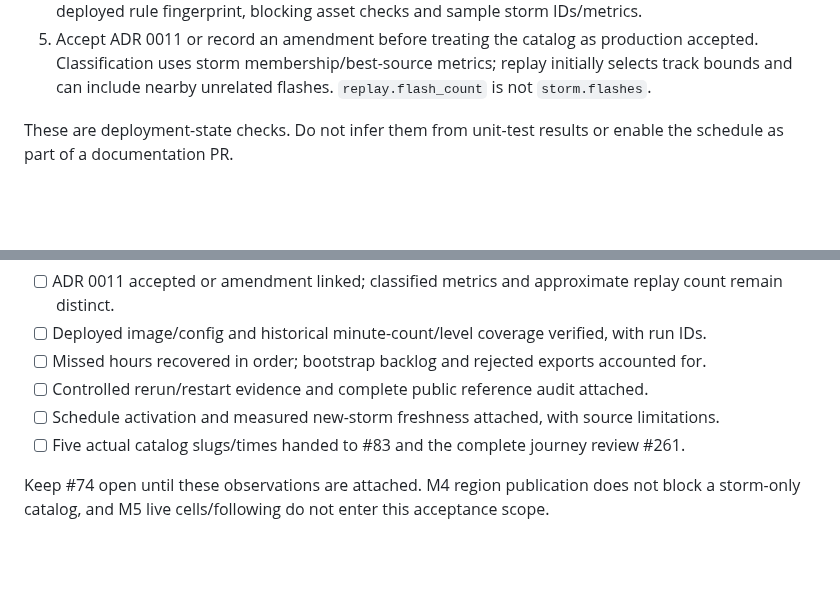
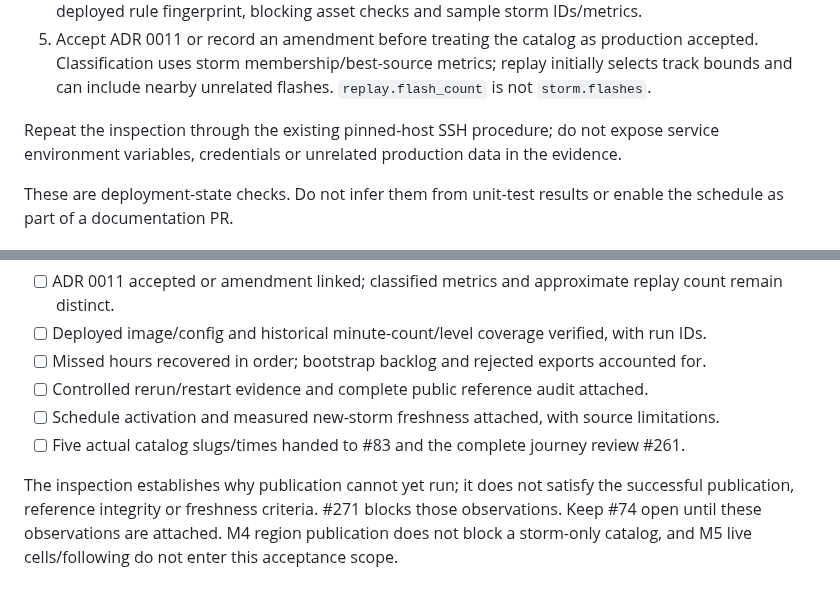
Before and after one commit to pierregc/scintille, a Markdown page: docs/qa/storm-publication-acceptance.md, 2 parts joined by grey strips. Rendered like a GitHub page; blank space fills up the shorter version.

```diff
--- a/docs/qa/storm-publication-acceptance.md
+++ b/docs/qa/storm-publication-acceptance.md
@@ -36,6 +66,9 @@ state and run configuration. A merged commit or a successful build alone is insu
 5. Accept ADR 0011 or record an amendment before treating the catalog as production accepted.
    Classification uses storm membership/best-source metrics; replay initially selects track bounds
    and can include nearby unrelated flashes. `replay.flash_count` is not `storm.flashes`.
+
+Repeat the inspection through the existing pinned-host SSH procedure; do not expose service
+environment variables, credentials or unrelated production data in the evidence.
 
 These are deployment-state checks. Do not infer them from unit-test results or enable the schedule
 as part of a documentation PR.
@@ -102,5 +135,6 @@ not a measured 2 h service guarantee. Attach dated observations before checking
 - [ ] Schedule activation and measured new-storm freshness attached, with source limitations.
 - [ ] Five actual catalog slugs/times handed to #83 and the complete journey review #261.
 
-Keep #74 open until these observations are attached. M4 region publication does not block a
+The inspection establishes why publication cannot yet run; it does not satisfy the successful
+publication, reference integrity or freshness criteria. #271 blocks those observations. Keep #74 open until these observations are attached. M4 region publication does not block a
 storm-only catalog, and M5 live cells/following do not enter this acceptance scope.
```
Also changed, not shown: other parts of docs/qa/storm-publication-acceptance.md (+39 -9 lines).
